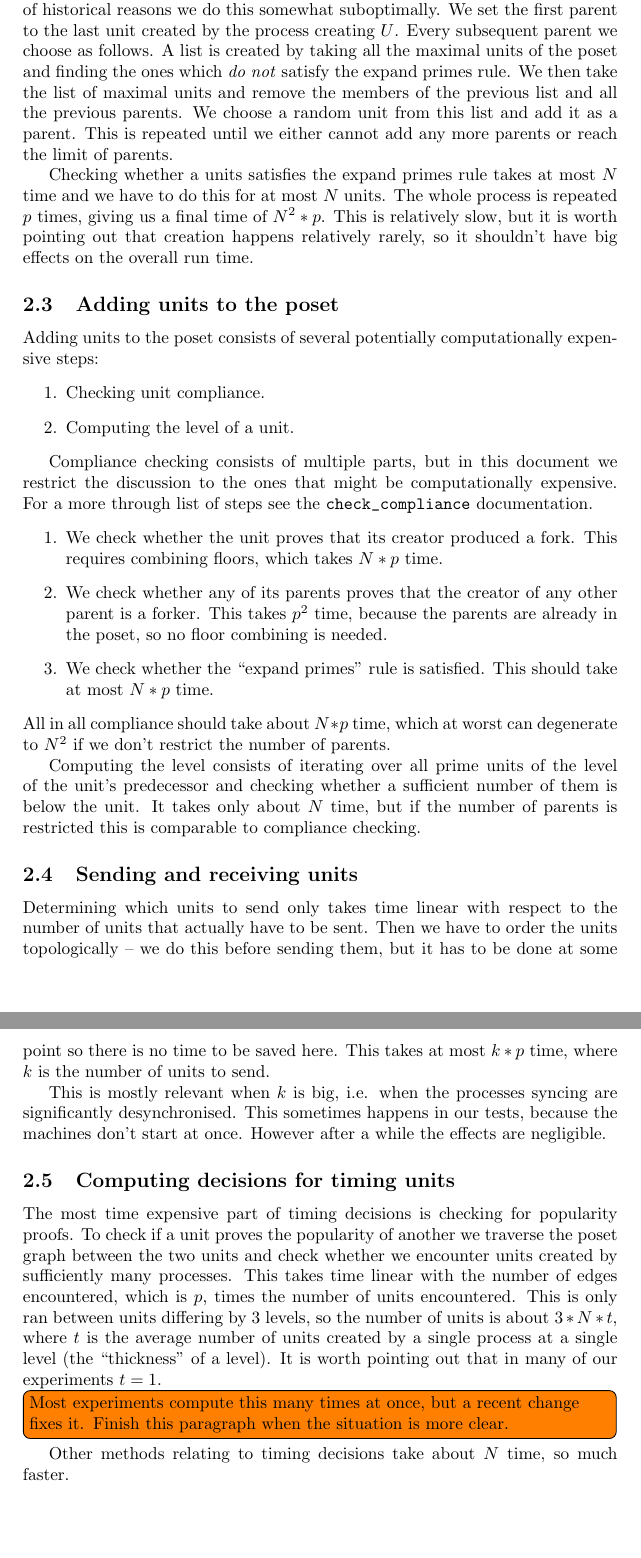
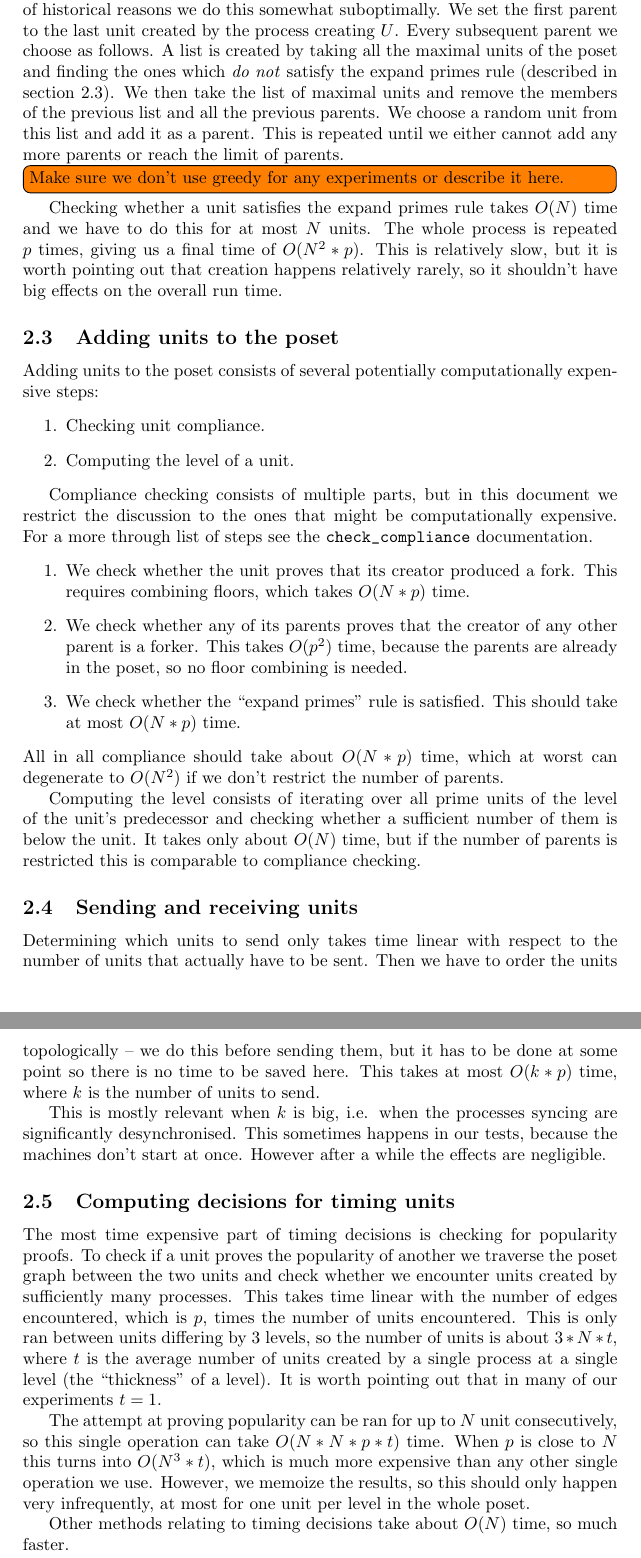
Before and after one commit to aleph-zero-foundation/Proof-of-Concept, a LaTeX document (reports/internal/report.tex): two parts of pages 3 and 4 of 4, joined at a grey line, cut so that both start at the same text, the shorter picture padded with empty space. Compiled offline with pdfLaTeX.

Commit message:
Added O notation and other review fixes.

```diff
--- a/reports/internal/report.tex
+++ b/reports/internal/report.tex
@@ -58,18 +58,21 @@
 			This structure is a list of lists, a list at position $k$ contains the maximal units made by process $k$ that are below $U$.
 			To check whether $V$ is below $U$ we check if \lstinline{U.floor[V.creator_id][0].height >= V.height}.
 			Maintaining \lstinline{floor} requires more work. When adding a unit to the poset we combine the floors of its parents.
-			This operation runs in $N*p$ time and is one of the more expensive ones.
+			This operation runs in $O(N*p)$ time and is one of the more expensive ones.
 		\subsection{Creating units}
 			The most expensive part of creating a unit $U$ is choosing its parents. Because of historical reasons we do this somewhat suboptimally.
 			We set the first parent to the last unit created by the process creating $U$. Every subsequent parent we choose as follows.
-			A list is created by taking all the maximal units of the poset and finding the ones which \emph{do not} satisfy the expand primes rule.
+			A list is created by taking all the maximal units of the poset and finding the ones which \emph{do not} satisfy the expand primes rule (described in section \ref{sec:adding}).
 			We then take the list of maximal units and remove the members of the previous list and all the previous parents.
 			We choose a random unit from this list and add it as a parent. This is repeated until we either cannot add any more parents or reach the limit of parents.
 
-			Checking whether a units satisfies the expand primes rule takes at most $N$ time and we have to do this for at most $N$ units.
-			The whole process is repeated $p$ times, giving us a final time of $N^2*p$.
+			\todo[inline]{Make sure we don't use greedy for any experiments or describe it here.}
+
+			Checking whether a unit satisfies the expand primes rule takes $O(N)$ time and we have to do this for at most $N$ units.
+			The whole process is repeated $p$ times, giving us a final time of $O(N^2*p)$.
 			This is relatively slow, but it is worth pointing out that creation happens relatively rarely, so it shouldn't have big effects on the overall run time.
 		\subsection{Adding units to the poset}
+		 \label{sec:adding}
 		 Adding units to the poset consists of several potentially computationally expensive steps:
 			\begin{enumerate}
 				\item Checking unit compliance.
@@ -79,19 +82,19 @@
 			Compliance checking consists of multiple parts, but in this document we restrict the discussion to the ones that might be computationally expensive.
 			For a more through list of steps see the \lstinline{check_compliance} documentation.
 			\begin{enumerate}
-				\item We check whether the unit proves that its creator produced a fork. This requires combining floors, which takes $N*p$ time.
-				\item We check whether any of its parents proves that the creator of any other parent is a forker. This takes $p^2$ time,
+				\item We check whether the unit proves that its creator produced a fork. This requires combining floors, which takes $O(N*p)$ time.
+				\item We check whether any of its parents proves that the creator of any other parent is a forker. This takes $O(p^2)$ time,
 					because the parents are already in the poset, so no floor combining is needed.
-				\item We check whether the ``expand primes'' rule is satisfied. This should take at most $N*p$ time.
+				\item We check whether the ``expand primes'' rule is satisfied. This should take at most $O(N*p)$ time.
 			\end{enumerate}
-			All in all compliance should take about $N*p$ time, which at worst can degenerate to $N^2$ if we don't restrict the number of parents.
+			All in all compliance should take about $O(N*p)$ time, which at worst can degenerate to $O(N^2)$ if we don't restrict the number of parents.
 
 			Computing the level consists of iterating over all prime units of the level of the unit's predecessor and checking whether a sufficient number of them is below the unit.
-			It takes only about $N$ time, but if the number of parents is restricted this is comparable to compliance checking.
+			It takes only about $O(N)$ time, but if the number of parents is restricted this is comparable to compliance checking.
 		\subsection{Sending and receiving units}
 		 Determining which units to send only takes time linear with respect to the number of units that actually have to be sent.
 			Then we have to order the units topologically -- we do this before sending them, but it has to be done at some point so there is no time to be saved here.
-			This takes at most $k*p$ time, where $k$ is the number of units to send.
+			This takes at most $O(k*p)$ time, where $k$ is the number of units to send.
 
 			This is mostly relevant when $k$ is big, i.e. when the processes syncing are significantly desynchronised.
 			This sometimes happens in our tests, because the machines don't start at once.
@@ -103,7 +106,10 @@
 			which is $p$, times the number of units encountered. This is only ran between units differing by $3$ levels, so the number of units
 			is about $3*N*t$, where $t$ is the average number of units created by a single process at a single level (the ``thickness'' of a level).
 			It is worth pointing out that in many of our experiments	$t = 1$.
-			\todo[inline]{Most experiments compute this many times at once, but a recent change fixes it. Finish this paragraph when the situation is more clear.}
 
-			Other methods relating to timing decisions take about $N$ time, so much faster.
+			The attempt at proving popularity can be ran for up to $N$ unit consecutively, so this single operation can take $O(N*N*p*t)$ time.
+			When $p$ is close to $N$ this turns into $O(N^3*t)$, which is much more expensive than any other single operation we use.
+			However, we memoize the results, so this should only happen very infrequently, at most for one unit per level in the whole poset.
+
+			Other methods relating to timing decisions take about $O(N)$ time, so much faster.
 \end{document}
```
Also changed, not shown: reports/internal/report.tex (2 more changed lines).
